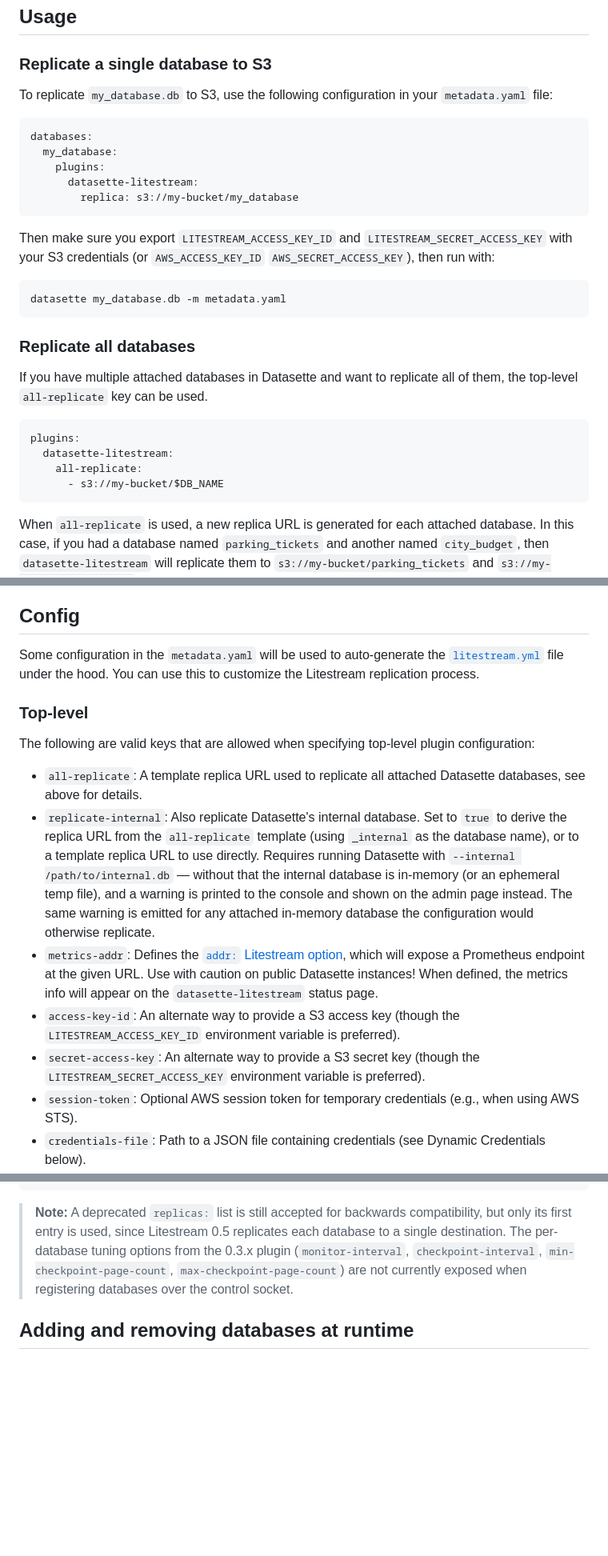
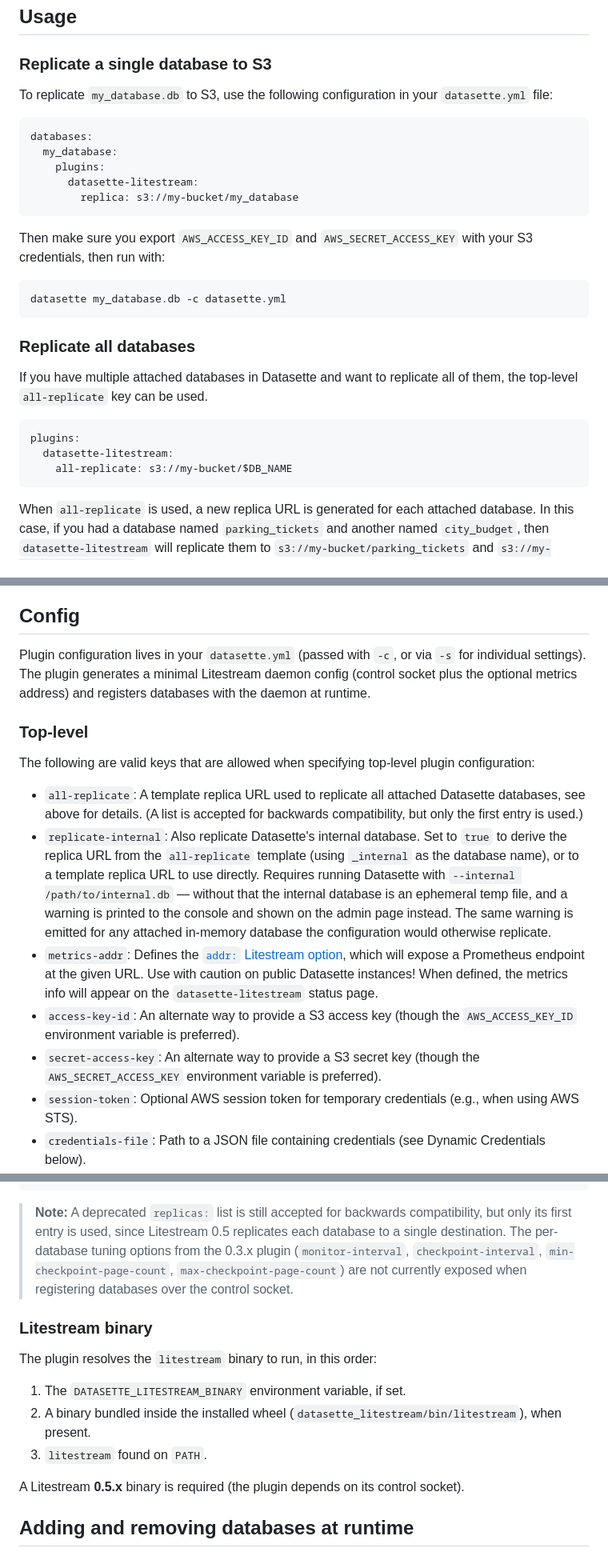
Before and after one commit to datasette/datasette-litestream, a Markdown page: README.md, 3 parts joined by grey strips. Shown at 80% size. GitHub-like rendering; blank space fills up the shorter version.

Commit message:
README: sync config docs with the code
- metadata.yaml/-m -> datasette.yml/-c (Datasette 1.0 config)
- all-replicate examples use a single URL; list form noted as
  backwards compatibility only
- recommend AWS_* credential env vars (what the plugin itself passes)
- drop the outdated claim that a full litestream.yml is generated
- document the litestream binary resolution order, including
  DATASETTE_LITESTREAM_BINARY
- match the simplified replicate-internal warning wording

Co-Authored-By: Claude Fable 5 <noreply@anthropic.com>

````diff
--- a/README.md
+++ b/README.md
@@ -28,7 +28,7 @@ Then install this plugin in the same environment as Datasette:
 
 ### Replicate a single database to S3
 
-To replicate `my_database.db` to S3, use the following configuration in your `metadata.yaml` file:
+To replicate `my_database.db` to S3, use the following configuration in your `datasette.yml` file:
 
 ```yaml
 databases:
@@ -38,10 +38,10 @@ databases:
         replica: s3://my-bucket/my_database
 ```
 
-Then make sure you export `LITESTREAM_ACCESS_KEY_ID` and `LITESTREAM_SECRET_ACCESS_KEY` with your S3 credentials (or `AWS_ACCESS_KEY_ID` `AWS_SECRET_ACCESS_KEY`), then run with:
+Then make sure you export `AWS_ACCESS_KEY_ID` and `AWS_SECRET_ACCESS_KEY` with your S3 credentials, then run with:
 
 ```
-datasette my_database.db -m metadata.yaml
+datasette my_database.db -c datasette.yml
 ```
 
 ### Replicate all databases
@@ -51,8 +51,7 @@ If you have multiple attached databases in Datasette and want to replicate all o
 ```yaml
 plugins:
   datasette-litestream:
-    all-replicate:
-      - s3://my-bucket/$DB_NAME
+    all-replicate: s3://my-bucket/$DB_NAME
 ```
 
 When `all-replicate` is used, a new replica URL is generated for each attached database. In this case, if you had a database named `parking_tickets` and another named `city_budget`, then `datasette-litestream` will replicate them to `s3://my-bucket/parking_tickets` and `s3://my-bucket/city_budget`.
@@ -65,17 +64,17 @@ This is done with "variables" that `datasette-litestream` replaces in the `all-r
 
 ## Config
 
-Some configuration in the `metadata.yaml` will be used to auto-generate the [`litestream.yml`](https://litestream.io/reference/config/) file under the hood. You can use this to customize the Litestream replication process.
+Plugin configuration lives in your `datasette.yml` (passed with `-c`, or via `-s` for individual settings). The plugin generates a minimal Litestream daemon config (control socket plus the optional metrics address) and registers databases with the daemon at runtime.
 
 ### Top-level
 
 The following are valid keys that are allowed when specifying top-level plugin configuration:
 
-- `all-replicate`: A template replica URL used to replicate all attached Datasette databases, see above for details.
-- `replicate-internal`: Also replicate Datasette's internal database. Set to `true` to derive the replica URL from the `all-replicate` template (using `_internal` as the database name), or to a template replica URL to use directly. Requires running Datasette with `--internal /path/to/internal.db` — without that the internal database is in-memory (or an ephemeral temp file), and a warning is printed to the console and shown on the admin page instead. The same warning is emitted for any attached in-memory database the configuration would otherwise replicate.
+- `all-replicate`: A template replica URL used to replicate all attached Datasette databases, see above for details. (A list is accepted for backwards compatibility, but only the first entry is used.)
+- `replicate-internal`: Also replicate Datasette's internal database. Set to `true` to derive the replica URL from the `all-replicate` template (using `_internal` as the database name), or to a template replica URL to use directly. Requires running Datasette with `--internal /path/to/internal.db` — without that the internal database is an ephemeral temp file, and a warning is printed to the console and shown on the admin page instead. The same warning is emitted for any attached in-memory database the configuration would otherwise replicate.
 - `metrics-addr`: Defines the [`addr:` Litestream option](https://litestream.io/reference/config/#metrics), which will expose a Prometheus endpoint at the given URL. Use with caution on public Datasette instances! When defined, the metrics info will appear on the `datasette-litestream` status page.
-- `access-key-id`: An alternate way to provide a S3 access key (though the `LITESTREAM_ACCESS_KEY_ID` environment variable is preferred).
-- `secret-access-key`: An alternate way to provide a S3 secret key (though the `LITESTREAM_SECRET_ACCESS_KEY` environment variable is preferred).
+- `access-key-id`: An alternate way to provide a S3 access key (though the `AWS_ACCESS_KEY_ID` environment variable is preferred).
+- `secret-access-key`: An alternate way to provide a S3 secret key (though the `AWS_SECRET_ACCESS_KEY` environment variable is preferred).
 - `session-token`: Optional AWS session token for temporary credentials (e.g., when using AWS STS).
 - `credentials-file`: Path to a JSON file containing credentials (see Dynamic Credentials below).
 - `credentials-command`: A CLI command to execute that returns JSON credentials (see Dynamic Credentials below).
@@ -185,6 +182,17 @@ databases:
 > `min-checkpoint-page-count`, `max-checkpoint-page-count`) are not currently
 > exposed when registering databases over the control socket.
 
+### Litestream binary
+
+The plugin resolves the `litestream` binary to run, in this order:
+
+1. The `DATASETTE_LITESTREAM_BINARY` environment variable, if set.
+2. A binary bundled inside the installed wheel (`datasette_litestream/bin/litestream`), when present.
+3. `litestream` found on `PATH`.
+
+A Litestream **0.5.x** binary is required (the plugin depends on its control
+socket).
+
 ## Adding and removing databases at runtime
 
 Because the Litestream daemon stays running with its control socket enabled, you
````
Also changed, not shown: other parts of README.md (+1 -3 lines).
